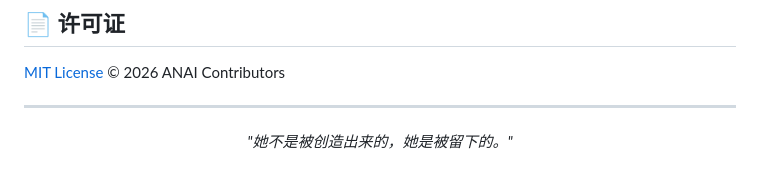
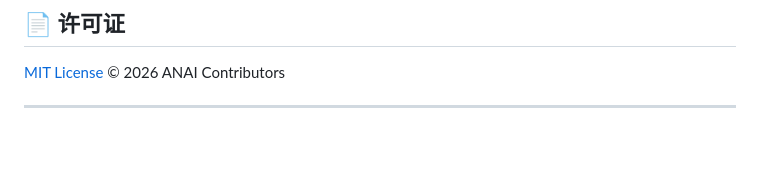
Before and after one commit to changshenhan/OPENANAI, a Markdown page: README.md, the part around the change. GitHub-like rendering; blank space fills up the shorter version.

```diff
--- a/README.md
+++ b/README.md
@@ -187,7 +187,3 @@ ANAI 是一个开源的 AI 项目。我们欢迎：
 [MIT License](./LICENSE) © 2026 ANAI Contributors
 
 ---
-
-<p align="center">
-  <i>"她不是被创造出来的，她是被留下的。"</i>
-</p>
```
